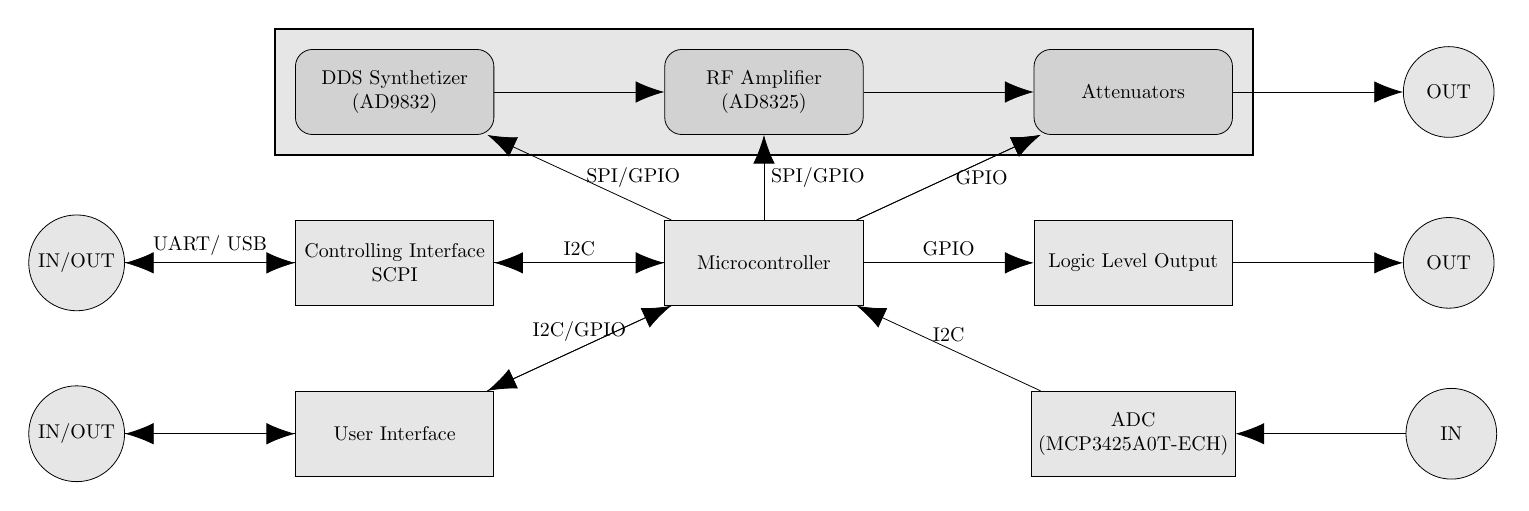
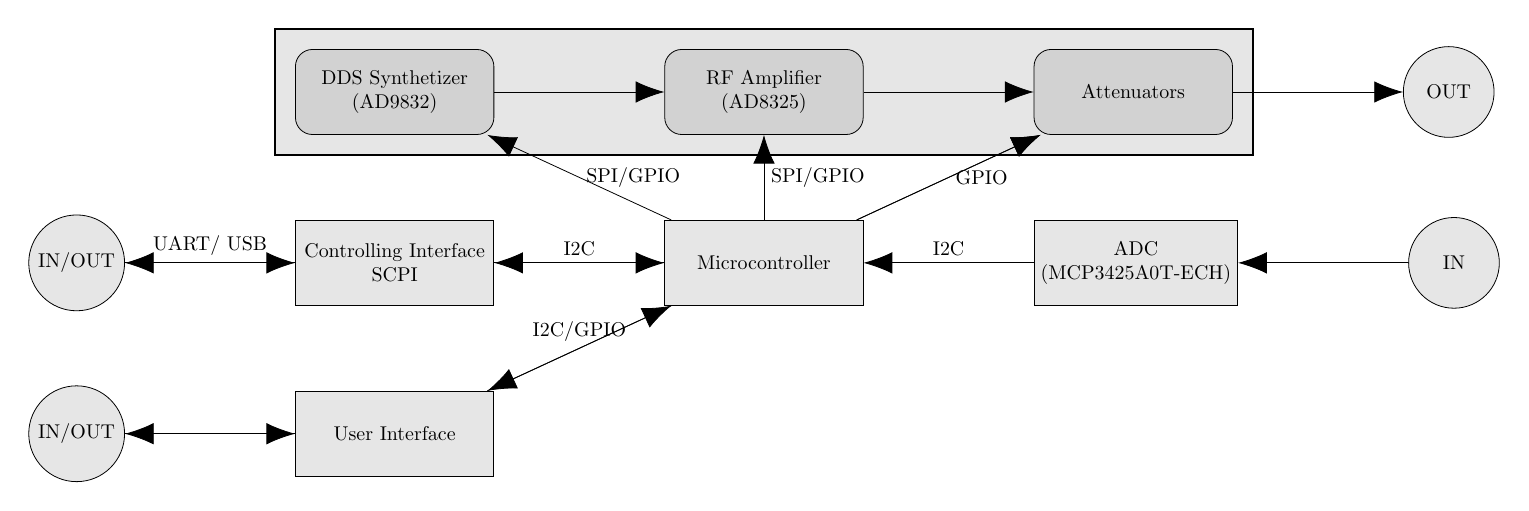
Before and after one commit to RobertGawron/DDSFunctionGenerator, a LaTeX figure (documentation/diagrams/ArchitectureOverview.tex): the whole page. Compiled offline with pdfLaTeX.

Commit message:
remove gpio module

```diff
--- a/documentation/diagrams/ArchitectureOverview.tex
+++ b/documentation/diagrams/ArchitectureOverview.tex
@@ -27,11 +27,11 @@
 \node (ControllingInterface) [system, left=of Microcontroller] {Controlling Interface\\SCPI};
 \node (UserInterface) [system, below=of ControllingInterface] {User Interface};
 cage clamp
-\node (LogicLevelOutput) [system, below=of Attenuators] {Logic Level Output};
-\node (ADC) [system, below=of LogicLevelOutput] {ADC\\ (MCP3425A0T-ECH)};
+
+\node (ADC) [system, right=of Microcontroller] {ADC\\ (MCP3425A0T-ECH)};
 
 \node (Output50Ohm) [circle, interface, right=of Attenuators] {OUT};
-\node (OutputLogicLevelOutput) [circle, interface, right=of LogicLevelOutput] {OUT};
+
 \node (OutputADC) [circle, interface, right=of ADC] {IN};
 \node (OutputControllingInterface) [circle, interface, left=of ControllingInterface] {IN/OUT};
 \node (OutputUserInterface) [circle, interface, left=of UserInterface] {IN/OUT};
@@ -50,7 +50,7 @@
 \draw [-{Latex[scale=3.0]}] (Microcontroller) -- node[anchor=west, minimum width=.25cm, draw=none] {SPI/GPIO} (RFAmplifier);
 \draw [-{Latex[scale=3.0]}] (Microcontroller) -- node[anchor=west, minimum width=.25cm, draw=none] {GPIO} (Attenuators);
 
-\draw [-{Latex[scale=3.0]}] (Microcontroller) -- node[anchor=south, minimum width=.25cm, draw=none] {GPIO} (LogicLevelOutput);
+
 \draw [-{Latex[scale=3.0]}] (Microcontroller) -- node[anchor=west, minimum width=.25cm, draw=none] {} (Attenuators);
 \draw [-{Latex[scale=3.0]}] (ADC) -- node[anchor=south, minimum width=.25cm, draw=none] {I2C} (Microcontroller);
 
```
Also changed, not shown: documentation/diagrams/ArchitectureOverview-1.png, documentation/diagrams/ArchitectureOverview.tex (1 more changed lines).
